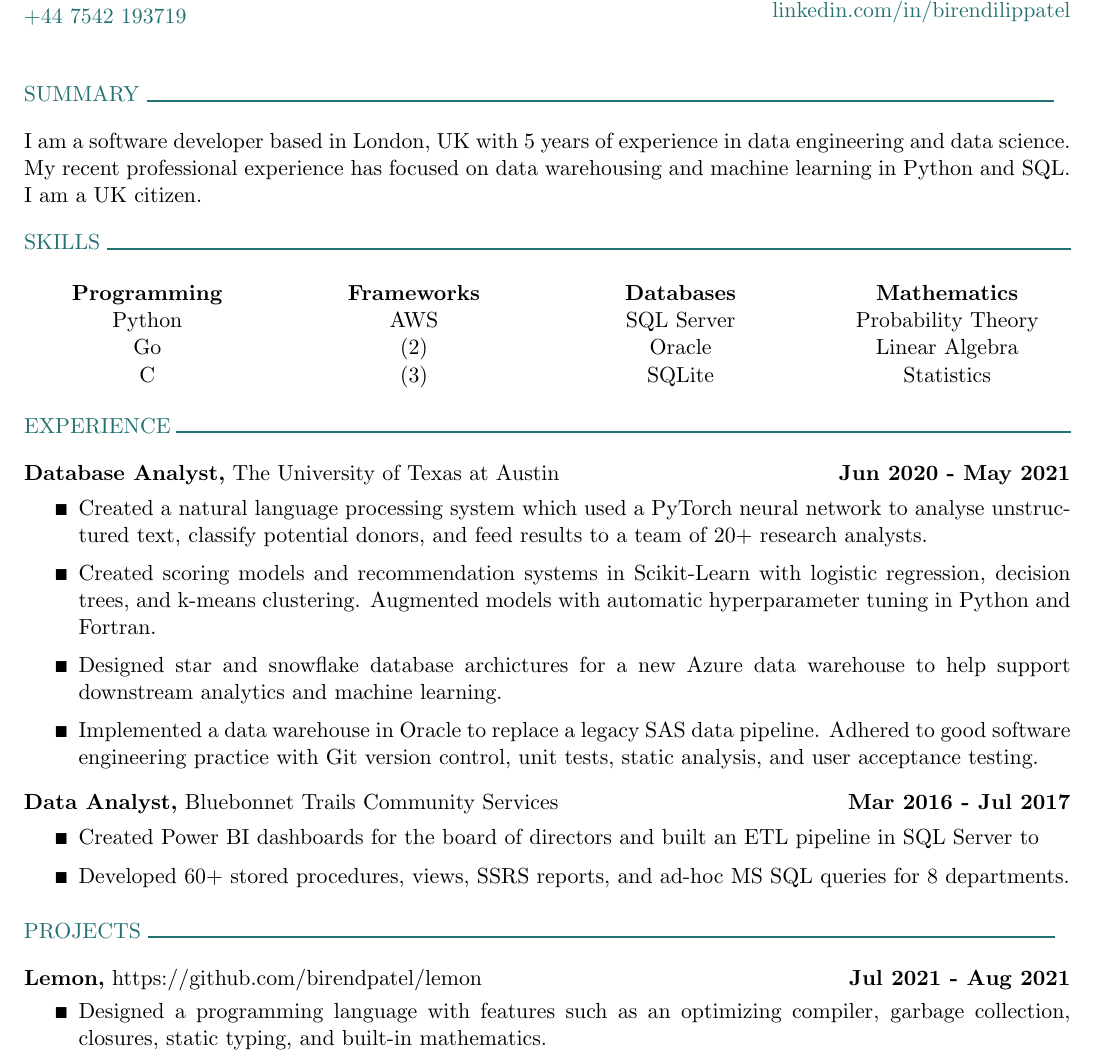
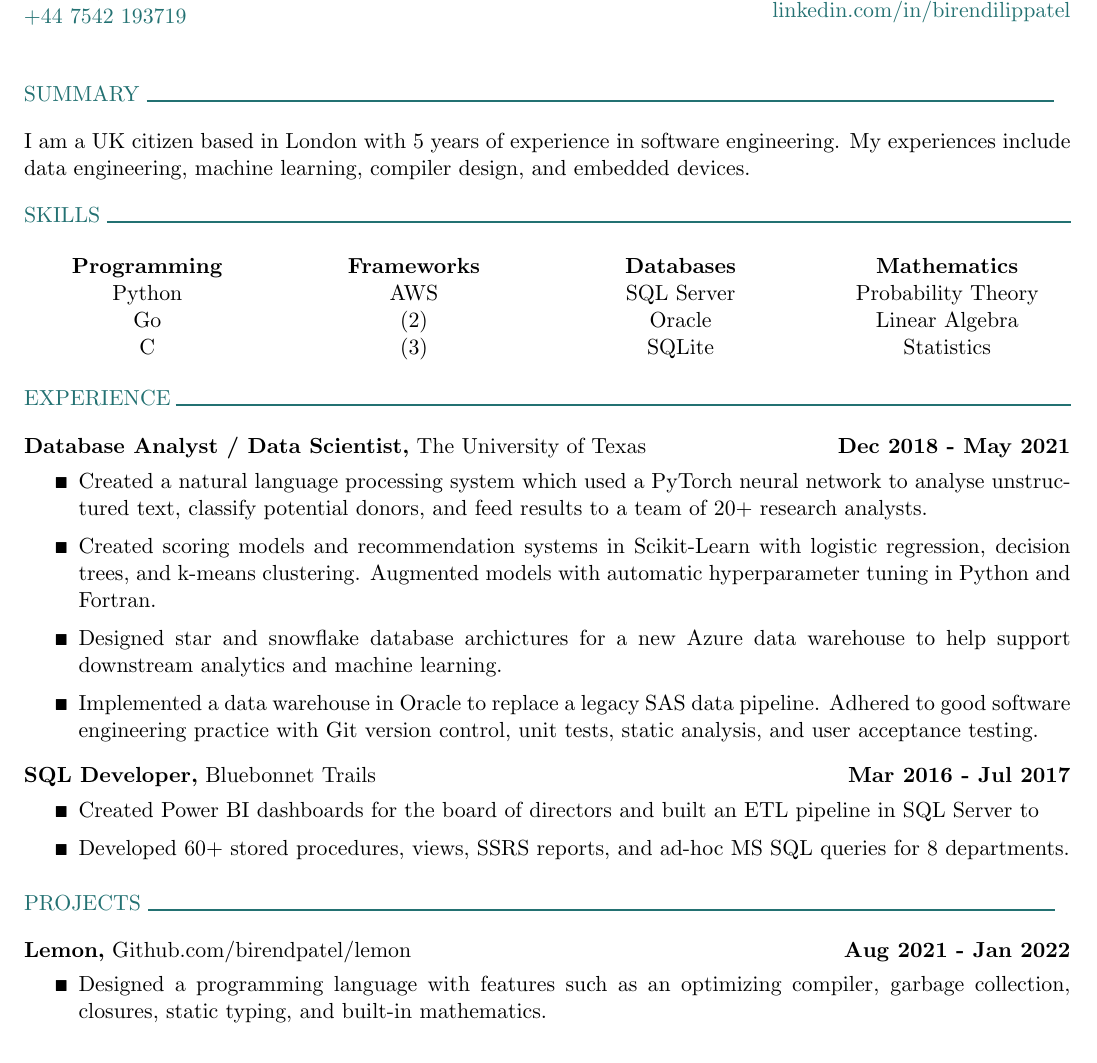
Before and after one commit to birendpatel/resume, a LaTeX CV (resume.tex): part of the page, cut so that both start at the same text. Compiled offline with pdfLaTeX.

Commit message:
update dates

```diff
--- a/resume.tex
+++ b/resume.tex
@@ -43,6 +43,7 @@
 \usepackage{amssymb}
 \usepackage{amsmath}
 \usepackage{enumitem}
+\usepackage[hidelinks]{hyperref}
 
 %------------------------------------------------------------------------------%
 % introduction
@@ -72,11 +73,10 @@
 
 \vspace*{10pt}
 
-\noindent I am a software developer based in London, UK with 5 years of
-experience in data engineering and data science. My recent
-professional experience has focused on data warehousing and machine learning
-in Python and SQL.
-I am a UK citizen.
+\noindent I am a UK citizen based in London with 5 years of experience in
+software engineering.
+My experiences include data engineering, machine learning, compiler design,
+and embedded devices.
 
 \vspace*{10pt}
 
@@ -125,8 +125,8 @@ I am a UK citizen.
 
 \vspace*{10pt}
 
-\noindent \textbf {Database Analyst,} The University of Texas at Austin
-\hspace*{\fill} \textbf{Jun 2020 - May 2021}
+\noindent \textbf {Database Analyst / Data Scientist,} The University of Texas
+\hspace*{\fill} \textbf{Dec 2018 - May 2021}
 
 \begin{itemize}[itemsep=1pt,topsep=1pt]
 \renewcommand{\labelitemi}{\scriptsize$\blacksquare$}
@@ -153,7 +153,7 @@ unit tests, static analysis, and user acceptance testing.
 
 
 
-\noindent \textbf{Data Analyst,} Bluebonnet Trails Community Services
+\noindent \textbf{SQL Developer,} Bluebonnet Trails
 \hspace*{\fill} \textbf{Mar 2016 - Jul 2017}
 
 \begin{itemize}[itemsep=1pt,topsep=1pt]
@@ -177,8 +177,8 @@ MS SQL queries for 8 departments.
 
 \vspace*{10pt}
 
-\noindent \textbf {Lemon,} https://github.com/birendpatel/lemon
-\hspace*{\fill} \textbf{Jul 2021 - Aug 2021}
+\noindent \textbf {Lemon,} \href{https://github.com/birendpatel/lemon}{Github.com/birendpatel/lemon}
+\hspace*{\fill} \textbf{Aug 2021 - Jan 2022}
 
 \begin{itemize}[noitemsep,topsep=0pt]
 \renewcommand{\labelitemi}{\scriptsize$\blacksquare$}
```
